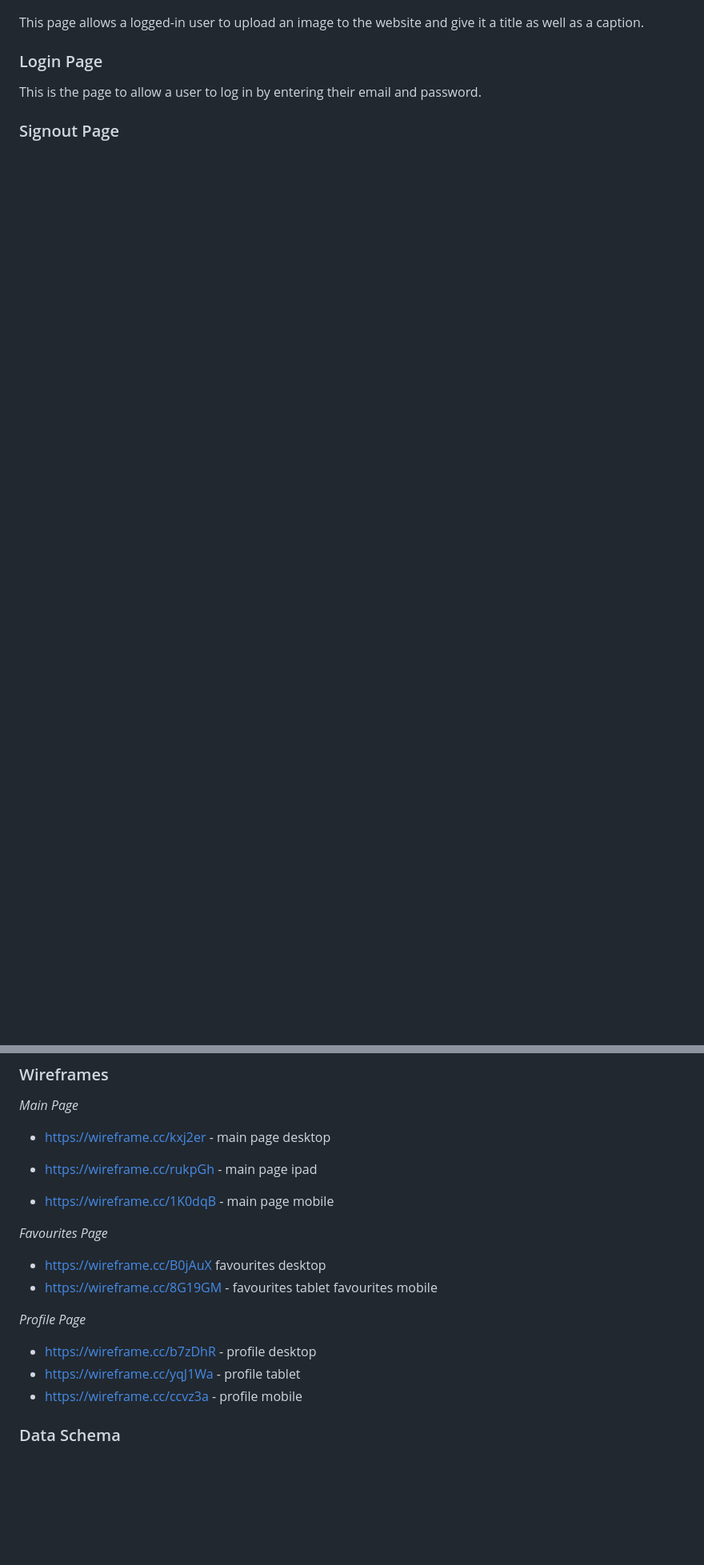
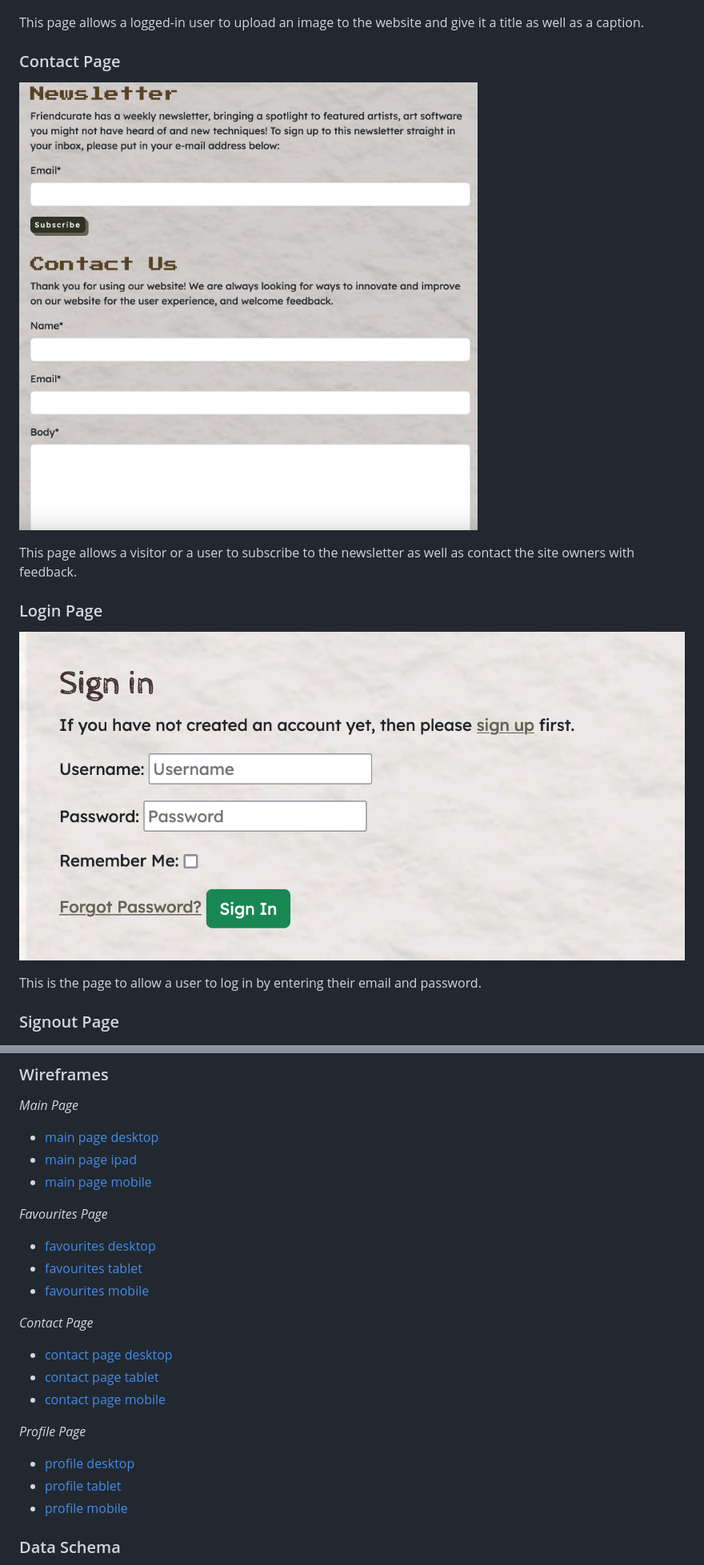
Before and after one commit to acmuckian/friendcurate, a Markdown page: README.md, 2 parts joined by grey strips. Shown: that part at 80% size. GitHub-like rendering; pictures changed too: static/images/contactuspage.png (added), static/images/signinpage.png (added); blank space fills up the shorter version.

Commit message:
added features in README

```diff
--- a/README.md
+++ b/README.md
@@ -39,7 +45,15 @@ This is the page for a single image posted; it will show the user when the image
 
 This page allows a logged-in user to upload an image to the website and give it a title as well as a caption.
 
+### Contact Page
+
+![contact page screenshot](static/images/contactuspage.png)
+
+This page allows a visitor or a user to subscribe to the newsletter as well as contact the site owners with feedback.
+
 ### Login Page
+
+![login page screenshot](static/images/signinpage.png)
 
 This is the page to allow a user to log in by entering their email and password.
 
@@ -66,23 +83,27 @@ The Friendcurate logo is in the [Rubik 80s Fade](https://fonts.google.com/specim
 
 _Main Page_
 
-* https://wireframe.cc/kxj2er - main page desktop
-
-* https://wireframe.cc/rukpGh - main page ipad
-
-* https://wireframe.cc/1K0dqB - main page mobile
+* [main page desktop](https://wireframe.cc/kxj2er)
+* [main page ipad](https://wireframe.cc/rukpGh)
+* [main page mobile](https://wireframe.cc/1K0dqB)
 
 _Favourites Page_
 
-* https://wireframe.cc/B0jAuX  favourites desktop
-* https://wireframe.cc/8G19GM  - favourites tablet
-favourites mobile
+* [favourites desktop](https://wireframe.cc/B0jAuX)
+* [favourites tablet](https://wireframe.cc/8G19GM)
+* [favourites mobile](https://wireframe.cc/EpAQln)
+
+_Contact Page_
+
+* [contact page desktop](https://wireframe.cc/g8eHLm)
+* [contact page tablet](https://wireframe.cc/SGlbw4)
+* [contact page mobile](https://wireframe.cc/LlWFUj)
 
 _Profile Page_
 
-* https://wireframe.cc/b7zDhR - profile desktop
-* https://wireframe.cc/yqJ1Wa - profile tablet
-* https://wireframe.cc/ccvz3a - profile mobile
+* [profile desktop](https://wireframe.cc/b7zDhR)
+* [profile tablet](https://wireframe.cc/yqJ1Wa)
+* [profile mobile](https://wireframe.cc/ccvz3a)
 
 ### Data Schema
 
```
Also changed, not shown: other parts of README.md (+10 -1 lines), static/images/signuppage.png (added), 9 other files.
